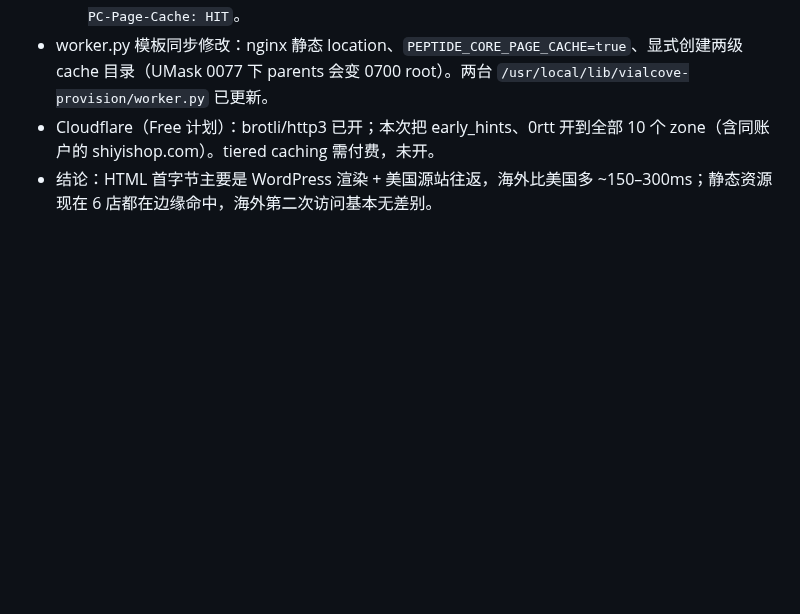
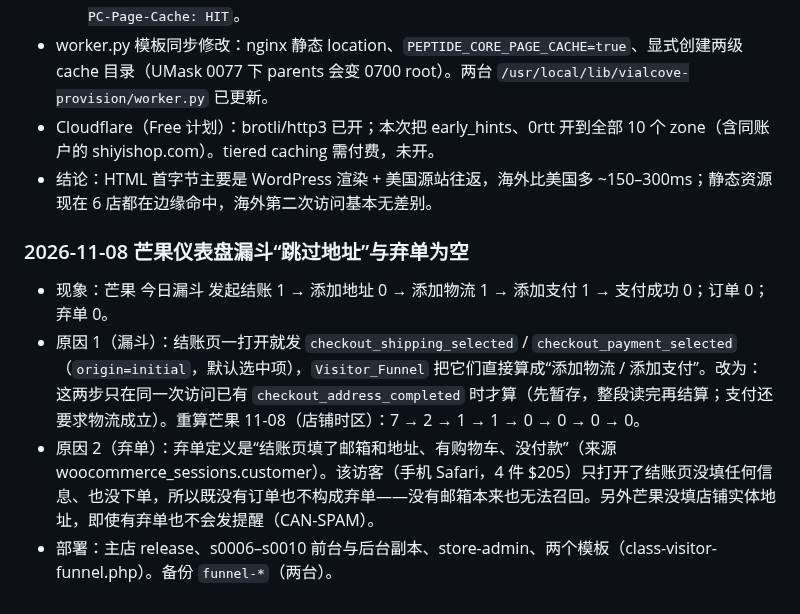
Before and after one commit to DiGua0916/peptide-platform, a Markdown page: docs/handoffs/production-rollout-plan-2026-11-07.md, the part around the change. Rendered like a GitHub page; blank space fills up the shorter version.

Commit message:
docs: log funnel step gating and abandoned-cart explanation
Co-Authored-By: Claude Fable 5.1 <noreply@anthropic.com>

```diff
--- a/docs/handoffs/production-rollout-plan-2026-11-07.md
+++ b/docs/handoffs/production-rollout-plan-2026-11-07.md
@@ -741,3 +741,9 @@
 - worker.py 模板同步修改：nginx 静态 location、`PEPTIDE_CORE_PAGE_CACHE=true`、显式创建两级 cache 目录（UMask 0077 下 parents 会变 0700 root）。两台 `/usr/local/lib/vialcove-provision/worker.py` 已更新。
 - Cloudflare（Free 计划）：brotli/http3 已开；本次把 early_hints、0rtt 开到全部 10 个 zone（含同账户的 shiyishop.com）。tiered caching 需付费，未开。
 - 结论：HTML 首字节主要是 WordPress 渲染 + 美国源站往返，海外比美国多 ~150–300ms；静态资源现在 6 店都在边缘命中，海外第二次访问基本无差别。
+
+### 2026-11-08 芒果仪表盘漏斗“跳过地址”与弃单为空
+- 现象：芒果 今日漏斗 发起结账 1 → 添加地址 0 → 添加物流 1 → 添加支付 1 → 支付成功 0；订单 0；弃单 0。
+- 原因 1（漏斗）：结账页一打开就发 `checkout_shipping_selected` / `checkout_payment_selected`（`origin=initial`，默认选中项），`Visitor_Funnel` 把它们直接算成“添加物流 / 添加支付”。改为：这两步只在同一次访问已有 `checkout_address_completed` 时才算（先暂存，整段读完再结算；支付还要求物流成立）。重算芒果 11-08（店铺时区）：7 → 2 → 1 → 1 → 0 → 0 → 0 → 0。
+- 原因 2（弃单）：弃单定义是“结账页填了邮箱和地址、有购物车、没付款”（来源 woocommerce_sessions.customer）。该访客（手机 Safari，4 件 $205）只打开了结账页没填任何信息、也没下单，所以既没有订单也不构成弃单——没有邮箱本来也无法召回。另外芒果没填店铺实体地址，即使有弃单也不会发提醒（CAN-SPAM）。
+- 部署：主店 release、s0006–s0010 前台与后台副本、store-admin、两个模板（class-visitor-funnel.php）。备份 `funnel-*`（两台）。
```
